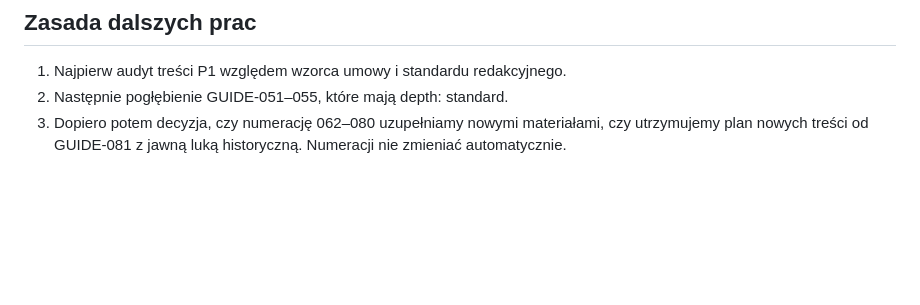
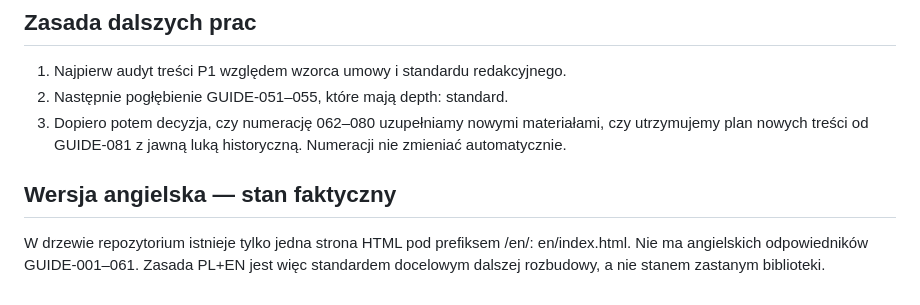
Before and after one commit to gawierzba/wind-land-guide, a Markdown page: _audit/GUIDE_INVENTORY_001_080.md, the part around the change. GitHub-like rendering; blank space fills up the shorter version.

Commit message:
Document missing EN guide library

```diff
--- a/_audit/GUIDE_INVENTORY_001_080.md
+++ b/_audit/GUIDE_INVENTORY_001_080.md
@@ -87,3 +87,7 @@ GUIDE-006, 008, 009, 011, 012, 014, 015, 016, 017, 018, 020, 022, 023, 029 i 035
 1. Najpierw audyt treści P1 względem wzorca umowy i standardu redakcyjnego.
 2. Następnie pogłębienie GUIDE-051–055, które mają depth: standard.
 3. Dopiero potem decyzja, czy numerację 062–080 uzupełniamy nowymi materiałami, czy utrzymujemy plan nowych treści od GUIDE-081 z jawną luką historyczną. Numeracji nie zmieniać automatycznie.
+
+## Wersja angielska — stan faktyczny
+
+W drzewie repozytorium istnieje tylko jedna strona HTML pod prefiksem /en/: en/index.html. Nie ma angielskich odpowiedników GUIDE-001–061. Zasada PL+EN jest więc standardem docelowym dalszej rozbudowy, a nie stanem zastanym biblioteki.
```
